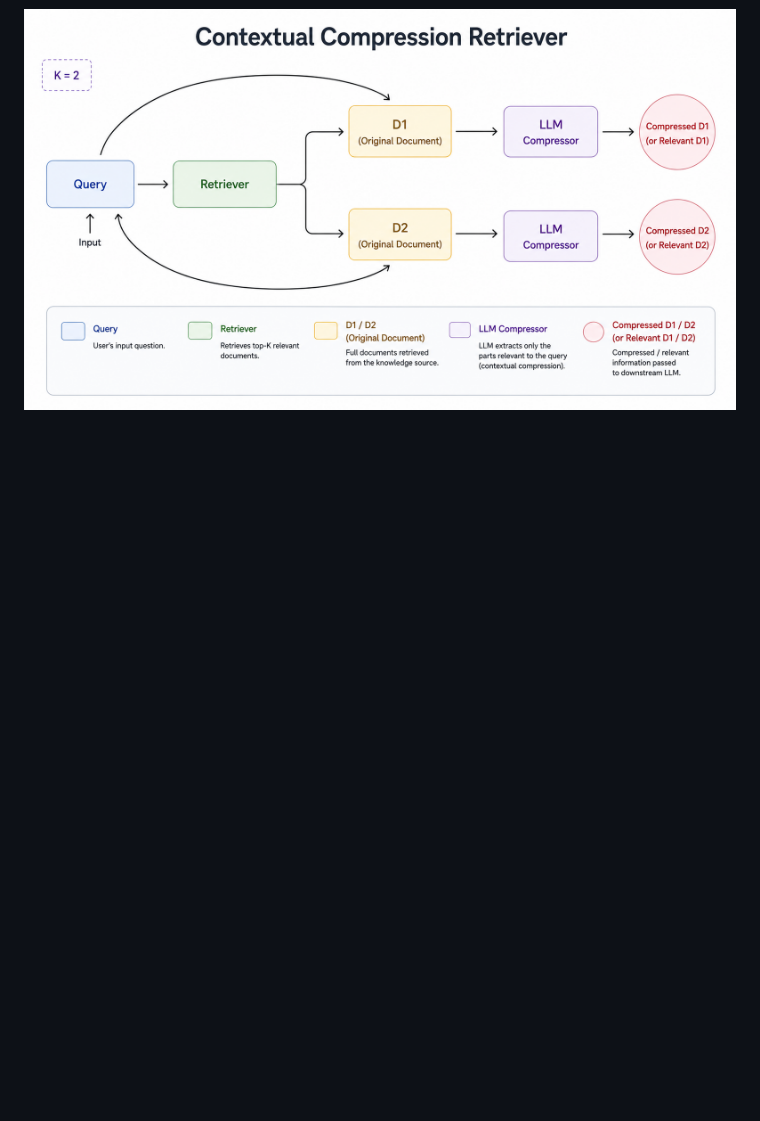
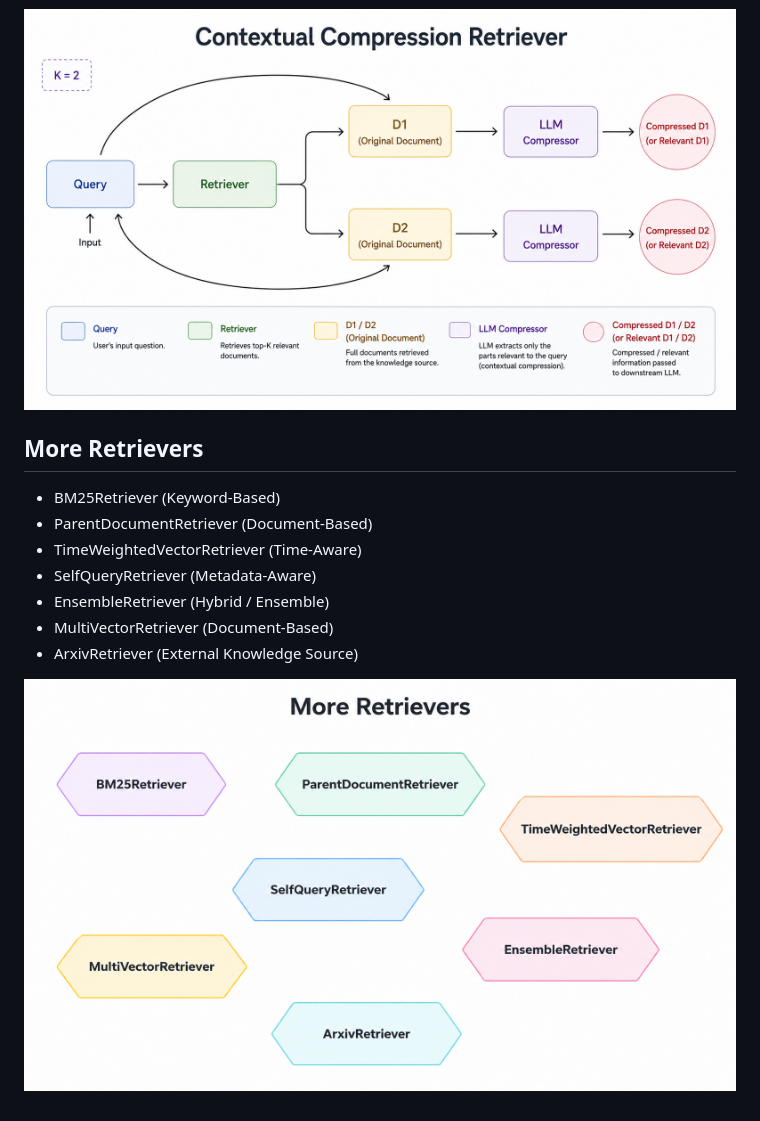
Before and after one commit to shubhamnagar234/LangChain, a Markdown page: 13_Retrievers_in_LangChain/README.md, the part around the change. GitHub-like rendering; pictures changed too: 13_Retrievers_in_LangChain/images/more_retrievers.png (added); blank space fills up the shorter version.

Commit message:
Retrievers in LangChain

```diff
--- a/13_Retrievers_in_LangChain/README.md
+++ b/13_Retrievers_in_LangChain/README.md
@@ -130,3 +130,14 @@ Many tourists visit every year.
 - You need to **improve answer accuracy** in RAG pipelines.
 
 ![Contextual Compression Retriever](images/contextual_compression_retriever.png)
+
+## More Retrievers
+- BM25Retriever (Keyword-Based)
+- ParentDocumentRetriever (Document-Based)
+- TimeWeightedVectorRetriever (Time-Aware)
+- SelfQueryRetriever (Metadata-Aware)
+- EnsembleRetriever (Hybrid / Ensemble)
+- MultiVectorRetriever (Document-Based)
+- ArxivRetriever (External Knowledge Source)
+
+![More Retrievers](images/more_retrievers.png)
```
